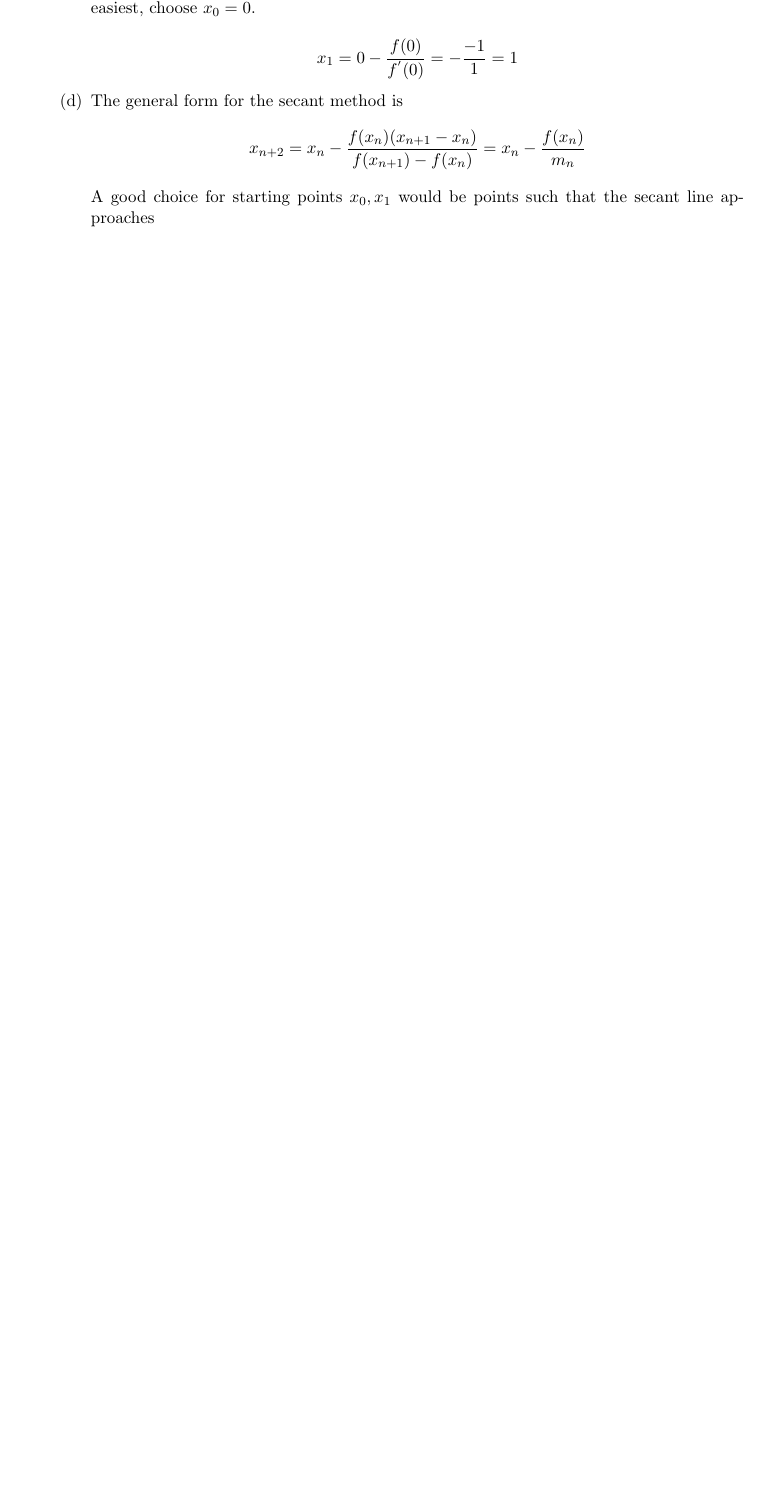
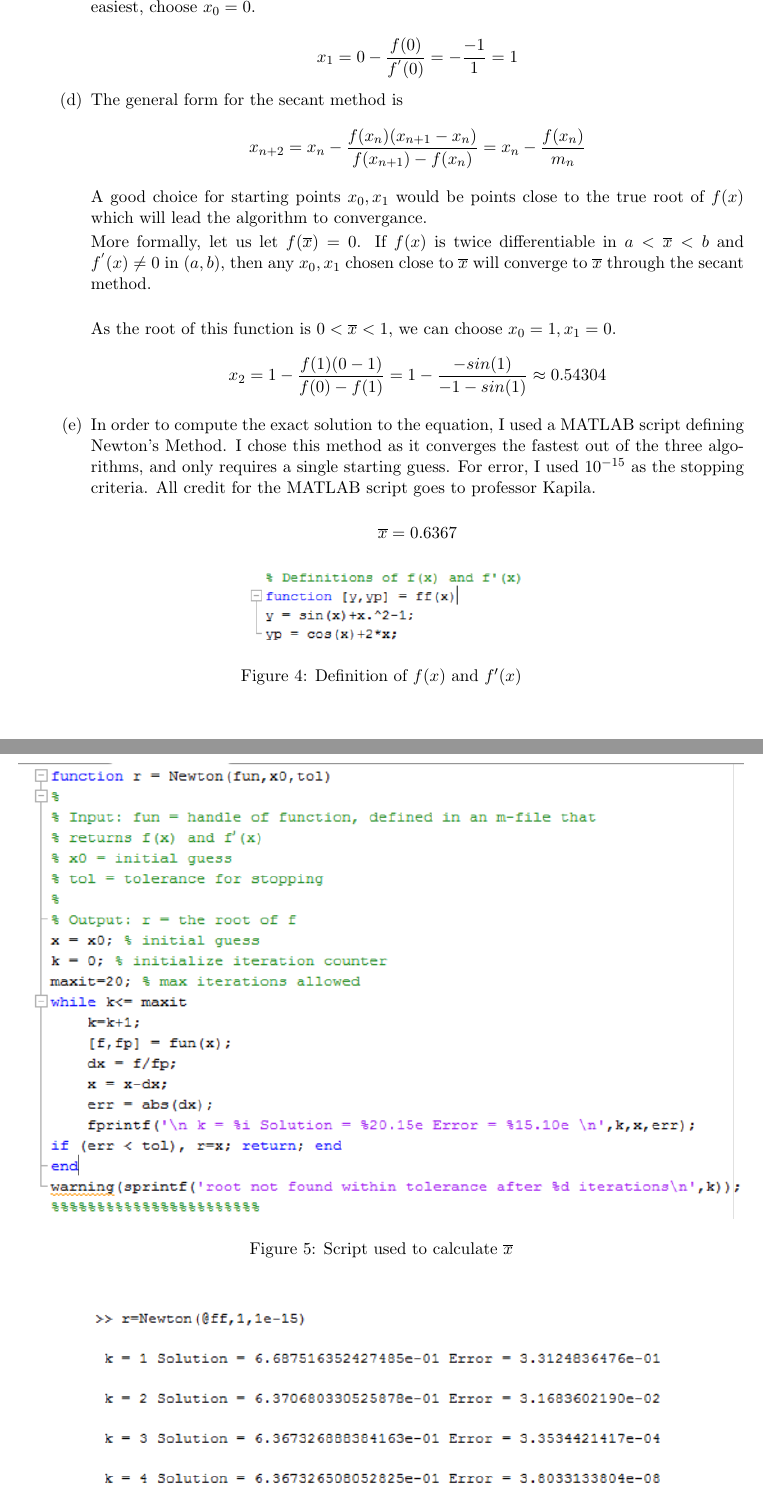
Before and after one commit to garcia5/NumComp, a LaTeX problem sheet (hw2/hw2.tex): part of page 7 of 7 before the commit and two parts of pages 7 and 8 of 8 after it, the two joined at a grey line, cut so that both start at the same text, the shorter picture padded with empty space. Compiled offline with pdfLaTeX.

Commit message:
finished hw2 q2

```diff
--- a/hw2/hw2.tex
+++ b/hw2/hw2.tex
@@ -270,4 +270,29 @@
 		\item The general form for the secant method is
 			$$x_{n+2} = x_{n} - \frac{f(x_n)(x_{n+1}-x_n)}{f(x_{n+1})-f(x_n)} = x_n - \frac{f(x_n)}{m_n} $$
 
-			A good choice for starting points $x_0, x_1$ would be points such that the secant line approaches
+			A good choice for starting points $x_0, x_1$ would be points close to the true root of $f(x)$ which will lead the
+			algorithm to convergance.
+
+			More formally, let us let $f(\overline{x})=0$. If $f(x)$ is twice differentiable in
+			$a < \overline{x} < b$ and $f^{'}(x) \neq 0$ in $(a,b)$, then any $x_0, x_1$ chosen close to $\overline{x}$ will
+			converge to $\overline{x}$ through the secant method. \\
+
+			As the root of this function is $0 < \overline{x} < 1$, we can choose $x_0 = 1, x_1 = 0$.
+			$$x_2 = 1 - \frac{f(1)(0-1)}{f(0)-f(1)} = 1- \frac{-sin(1)}{-1-sin(1)} \approx 0.54304$$
+
+		\item In order to compute the exact solution to the equation, I used a MATLAB script defining Newton's Method. I chose this
+			method as it converges the fastest out of the three algorithms, and only requires a single starting guess. For error,
+			I used $10^{-15}$ as the stopping criteria. All credit for the MATLAB script goes to professor Kapila.
+
+			$$\overline{x} = 0.6367$$
+
+			\begin{figure}[H]
+				\centering
+				\includegraphics[width=0.4\textwidth]{q2_fundef.PNG}
+				\caption{Definition of $f(x)$ and $f'(x)$}
+			\end{figure}
+
+			\begin{figure}[H]
+				\centering
+				\includegraphics[width=\textwidth]{q2_newtonscript.PNG}
+				\caption{Script used to calculate $\overline{x}$}
```
Also changed, not shown: hw2/hw2.pdf, hw2/q2_fundef.PNG (added), hw2/q2_newtonscript.PNG (added), hw2/q2_out.PNG (added), hw2/hw2.tex (9 more changed lines), 4 other files.
